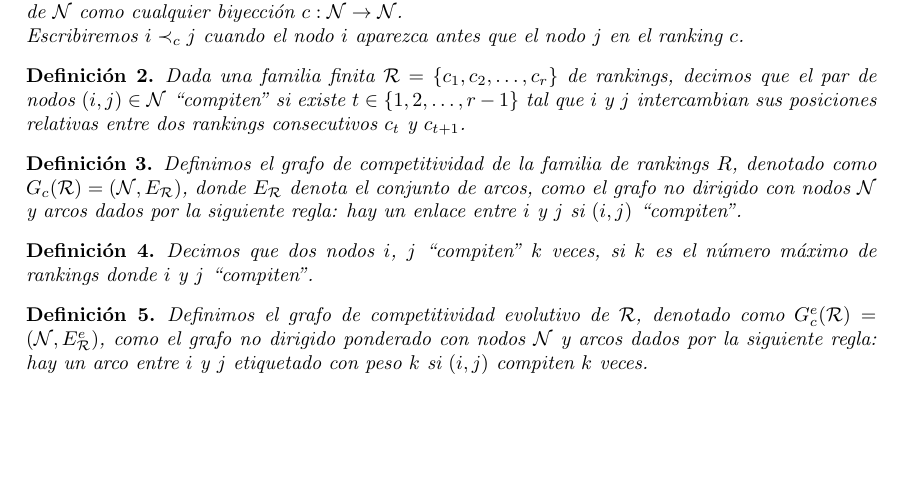
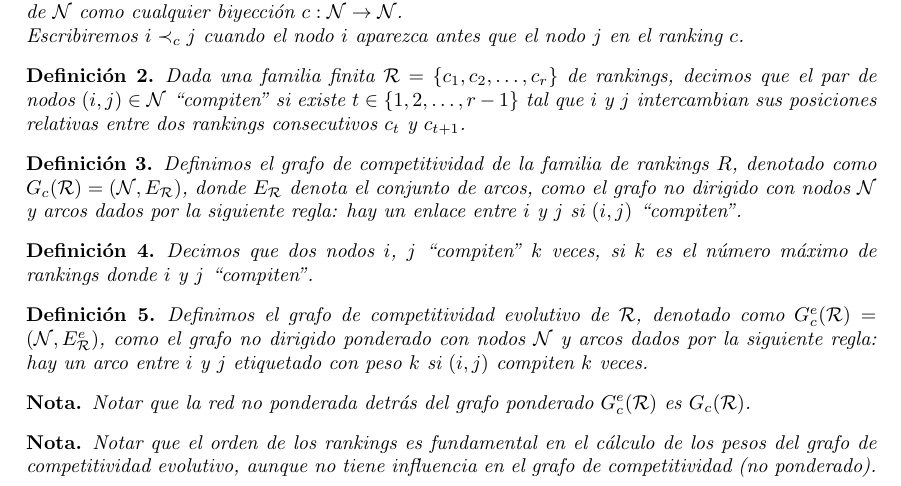
Before and after one commit to jiep/TFG, a LaTeX document (definiciones.tex): part of the page, cut so that both start at the same text, the shorter picture padded with empty space. Compiled offline with pdfLaTeX.

Commit message:
Añadidas notas

```diff
--- a/definiciones.tex
+++ b/definiciones.tex
@@ -36,4 +36,12 @@ Decimos que dos nodos $i$, $j$ ``compiten'' $k$ veces, si $k$ es el número máx
 \begin{defi}
 Definimos el grafo de competitividad evolutivo de $\mathcal{R}$, denotado como $G_c^e(\mathcal{R}) = (\mathcal{N}, E_\mathcal{R}^e)$, como el grafo no dirigido ponderado con nodos $\mathcal{N}$ y arcos dados por la siguiente regla: hay un arco entre $i$ y $j$ etiquetado con peso $k$ si $(i,j)$ compiten $k$ veces.
 \end{defi}
+
+\begin{nota}
+Notar que la red no ponderada detrás del grafo ponderado $G_c^e(\mathcal{R})$ es $G_c(\mathcal{R})$.
+\end{nota}
+
+\begin{nota}
+Notar que el orden de los rankings es fundamental en el cálculo de los pesos del grafo de competitividad evolutivo, aunque no tiene influencia en el grafo de competitividad (no ponderado).
+\end{nota}
 \end{document}
```
